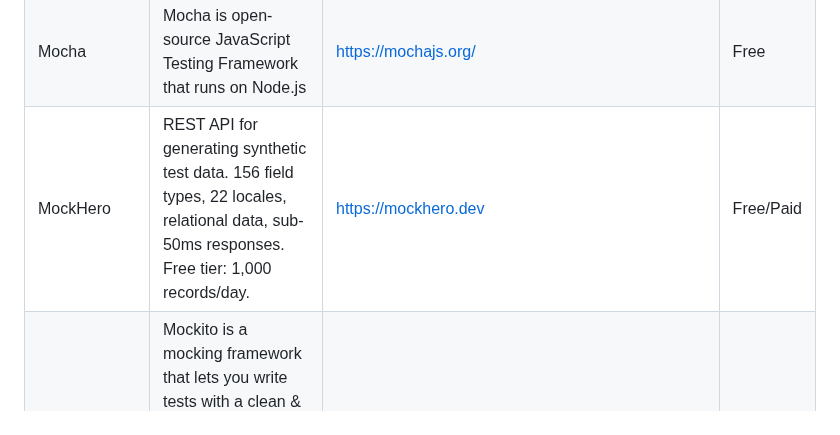
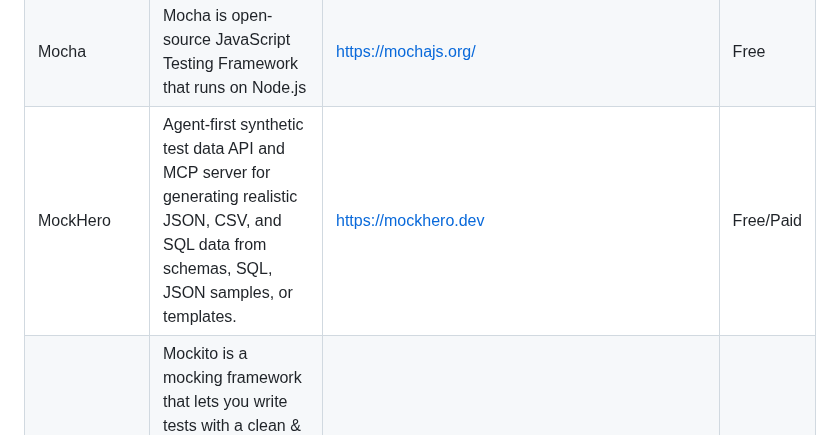
Before and after one commit to ZoranPandovski/awesome-testing-tools, a Markdown page: readme.md, the part around the change. Drawn GitHub-style.

Commit message:
Update MockHero description

```diff
--- a/readme.md
+++ b/readme.md
@@ -48,7 +48,7 @@ If we are missing some awesome testing tool that you already know, follow our [c
 | Katalon Studio | Katalon Studio is a powerful test automation solution for web application, mobile, and web services. Being built on top of the Selenium and Appium frameworks, Katalon Studio takes advantage of these solutions for integrated software automation. | https://www.katalon.com/ | Free |
 | LambdaTest | LambdaTest is a cloud-based cross-browser testing platform that allows you to test your website or web application on 2000+ real browsers and operating systems. It is a fully managed platform that requires no setup or maintenance. | https://www.lambdatest.com/ | Free/Paid |
 | Mocha | Mocha is open-source JavaScript Testing Framework that runs on Node.js | https://mochajs.org/ | Free |
-| MockHero | REST API for generating synthetic test data. 156 field types, 22 locales, relational data, sub-50ms responses. Free tier: 1,000 records/day. | https://mockhero.dev | Free/Paid |
+| MockHero | Agent-first synthetic test data API and MCP server for generating realistic JSON, CSV, and SQL data from schemas, SQL, JSON samples, or templates. | https://mockhero.dev | Free/Paid |
 | Mockito | Mockito is a mocking framework that lets you write tests with a clean & simple API. Mockito's tests are very readable and they produce clean verification errors. | https://site.mockito.org | Free |
 | Nightwatch.js | Nightwatch.js is an integrated framework for performing automated end-to-end testing on web applications and websites, across all major browsers. It is written in Node.js and uses the W3C WebDriver API to interact with various browsers. | https://nightwatchjs.org/ | Free |
 | Panaya Test Dynamix | With Test Dynamix, you can quickly manage tests with automatic workflows, easy documentation, real-time analytics, and smart change analysis. | https://www.panaya.com/testing/ | Free/paid |
```
